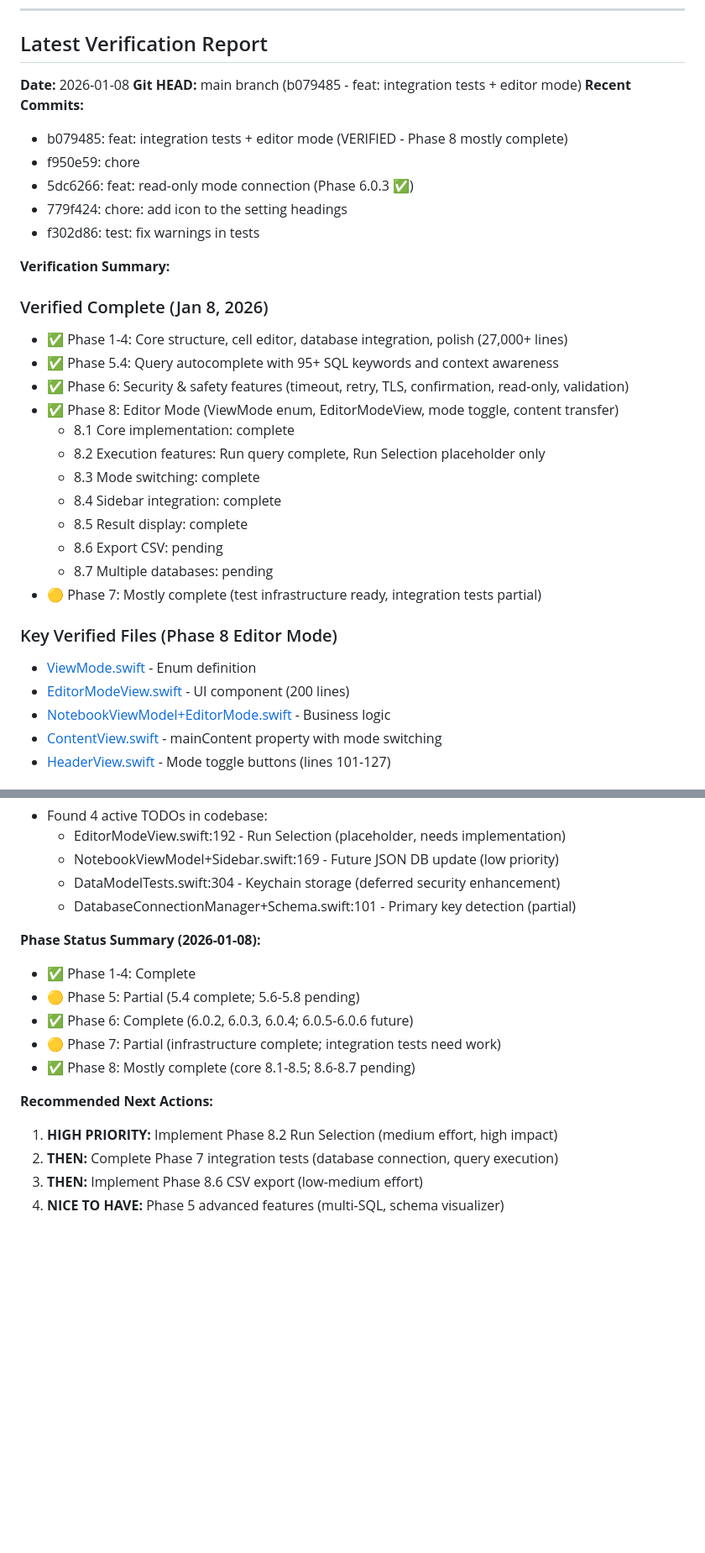
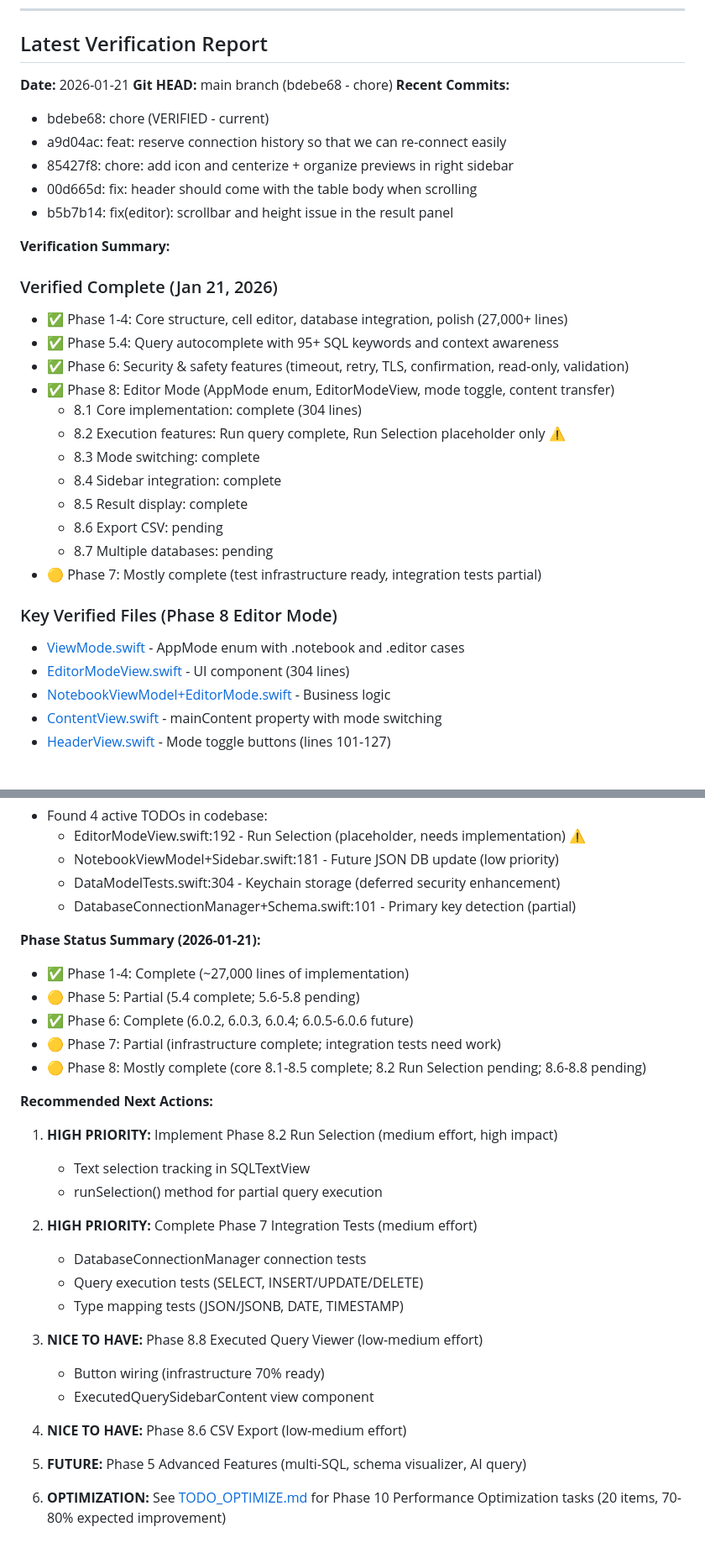
Before and after one commit to dinhanhthi/Dblore, a Markdown page: docs/TODO.md, 2 parts joined by grey strips. Shown at 84% size. Rendered like a GitHub page; blank space fills up the shorter version.

Commit message:
doc: update TODO & TODO_OPTIMIZE

```diff
--- a/docs/TODO.md
+++ b/docs/TODO.md
@@ -437,24 +438,24 @@ Each task is complete when:
 
 ## Latest Verification Report
 
-**Date:** 2026-01-08
-**Git HEAD:** main branch (b079485 - feat: integration tests + editor mode)
+**Date:** 2026-01-21
+**Git HEAD:** main branch (bdebe68 - chore)
 **Recent Commits:**
-- b079485: feat: integration tests + editor mode (VERIFIED - Phase 8 mostly complete)
-- f950e59: chore
-- 5dc6266: feat: read-only mode connection (Phase 6.0.3 ✅)
-- 779f424: chore: add icon to the setting headings
-- f302d86: test: fix warnings in tests
+- bdebe68: chore (VERIFIED - current)
+- a9d04ac: feat: reserve connection history so that we can re-connect easily
+- 85427f8: chore: add icon and centerize + organize previews in right sidebar
+- 00d665d: fix: header should come with the table body when scrolling
+- b5b7b14: fix(editor): scrollbar and height issue in the result panel
 
 **Verification Summary:**
 
-### Verified Complete (Jan 8, 2026)
+### Verified Complete (Jan 21, 2026)
 - ✅ Phase 1-4: Core structure, cell editor, database integration, polish (27,000+ lines)
 - ✅ Phase 5.4: Query autocomplete with 95+ SQL keywords and context awareness
 - ✅ Phase 6: Security & safety features (timeout, retry, TLS, confirmation, read-only, validation)
-- ✅ Phase 8: Editor Mode (ViewMode enum, EditorModeView, mode toggle, content transfer)
-  - 8.1 Core implementation: complete
-  - 8.2 Execution features: Run query complete, Run Selection placeholder only
+- ✅ Phase 8: Editor Mode (AppMode enum, EditorModeView, mode toggle, content transfer)
+  - 8.1 Core implementation: complete (304 lines)
+  - 8.2 Execution features: Run query complete, Run Selection placeholder only ⚠️
   - 8.3 Mode switching: complete
   - 8.4 Sidebar integration: complete
   - 8.5 Result display: complete
@@ -463,8 +464,8 @@ Each task is complete when:
 - 🟡 Phase 7: Mostly complete (test infrastructure ready, integration tests partial)
 
 ### Key Verified Files (Phase 8 Editor Mode)
-- [ViewMode.swift](SQLNotebook/Models/ViewMode.swift) - Enum definition
-- [EditorModeView.swift](SQLNotebook/Views/EditorModeView.swift) - UI component (200 lines)
+- [ViewMode.swift](SQLNotebook/Models/ViewMode.swift) - AppMode enum with .notebook and .editor cases
+- [EditorModeView.swift](SQLNotebook/Views/EditorModeView.swift) - UI component (304 lines)
 - [NotebookViewModel+EditorMode.swift](SQLNotebook/ViewModels/NotebookViewModel+EditorMode.swift) - Business logic
 - [ContentView.swift](SQLNotebook/ContentView.swift) - mainContent property with mode switching
 - [HeaderView.swift](SQLNotebook/Views/HeaderView.swift) - Mode toggle buttons (lines 101-127)
@@ -473,18 +474,32 @@ Each task is complete when:
 - Found 4 active TODOs in codebase:
-  - EditorModeView.swift:192 - Run Selection (placeholder, needs implementation)
-  - NotebookViewModel+Sidebar.swift:169 - Future JSON DB update (low priority)
+  - EditorModeView.swift:192 - Run Selection (placeholder, needs implementation) ⚠️
+  - NotebookViewModel+Sidebar.swift:181 - Future JSON DB update (low priority)
   - DataModelTests.swift:304 - Keychain storage (deferred security enhancement)
   - DatabaseConnectionManager+Schema.swift:101 - Primary key detection (partial)
 
-**Phase Status Summary (2026-01-08):**
-- ✅ Phase 1-4: Complete
+**Phase Status Summary (2026-01-21):**
+- ✅ Phase 1-4: Complete (~27,000 lines of implementation)
 - 🟡 Phase 5: Partial (5.4 complete; 5.6-5.8 pending)
 - ✅ Phase 6: Complete (6.0.2, 6.0.3, 6.0.4; 6.0.5-6.0.6 future)
 - 🟡 Phase 7: Partial (infrastructure complete; integration tests need work)
-- ✅ Phase 8: Mostly complete (core 8.1-8.5; 8.6-8.7 pending)
+- 🟡 Phase 8: Mostly complete (core 8.1-8.5 complete; 8.2 Run Selection pending; 8.6-8.8 pending)
 
 **Recommended Next Actions:**
 1. **HIGH PRIORITY:** Implement Phase 8.2 Run Selection (medium effort, high impact)
-2. **THEN:** Complete Phase 7 integration tests (database connection, query execution)
-3. **THEN:** Implement Phase 8.6 CSV export (low-medium effort)
-4. **NICE TO HAVE:** Phase 5 advanced features (multi-SQL, schema visualizer)
+   - Text selection tracking in SQLTextView
+   - runSelection() method for partial query execution
+
+2. **HIGH PRIORITY:** Complete Phase 7 Integration Tests (medium effort)
+   - DatabaseConnectionManager connection tests
+   - Query execution tests (SELECT, INSERT/UPDATE/DELETE)
+   - Type mapping tests (JSON/JSONB, DATE, TIMESTAMP)
+
+3. **NICE TO HAVE:** Phase 8.8 Executed Query Viewer (low-medium effort)
+   - Button wiring (infrastructure 70% ready)
+   - ExecutedQuerySidebarContent view component
+
+4. **NICE TO HAVE:** Phase 8.6 CSV Export (low-medium effort)
+
+5. **FUTURE:** Phase 5 Advanced Features (multi-SQL, schema visualizer, AI query)
+
+6. **OPTIMIZATION:** See [TODO_OPTIMIZE.md](TODO_OPTIMIZE.md) for Phase 10 Performance Optimization tasks (20 items, 70-80% expected improvement)
```
Also changed, not shown: other parts of docs/TODO.md (+6 -5 lines), docs/TODO_OPTIMIZE.md (added, +226 -0 lines).
